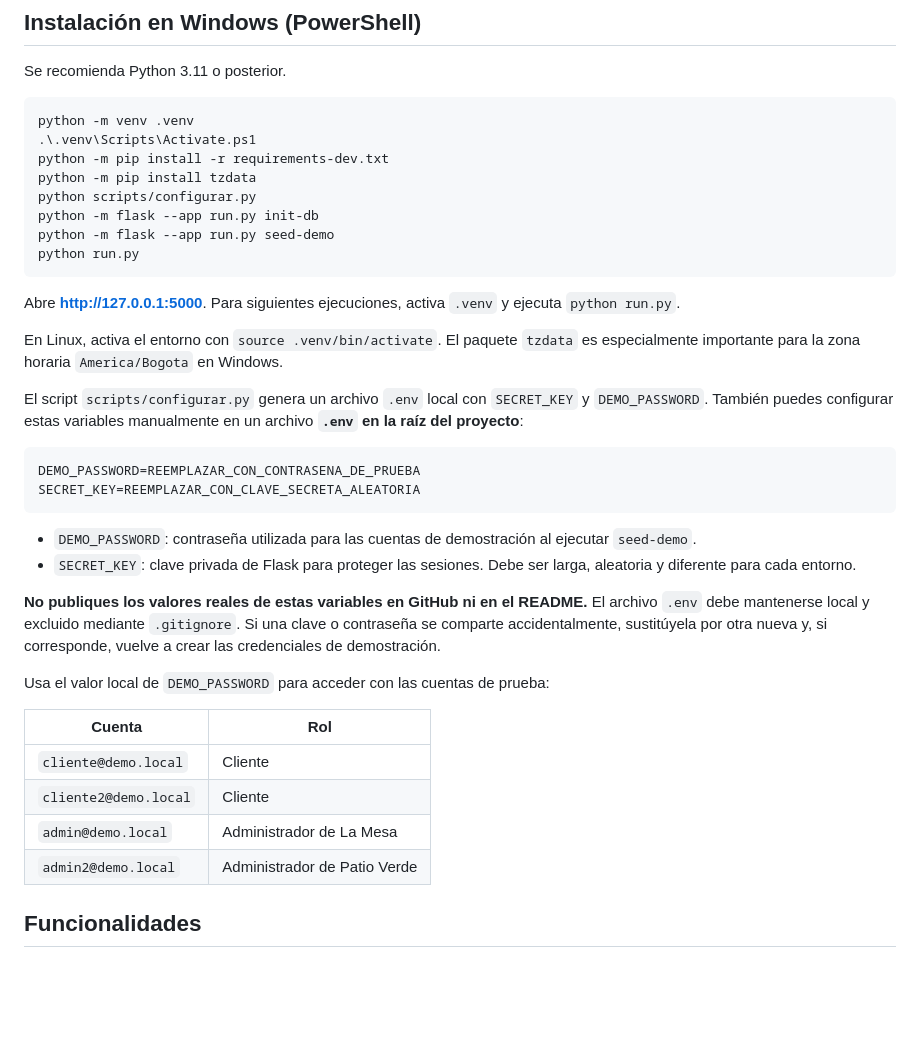
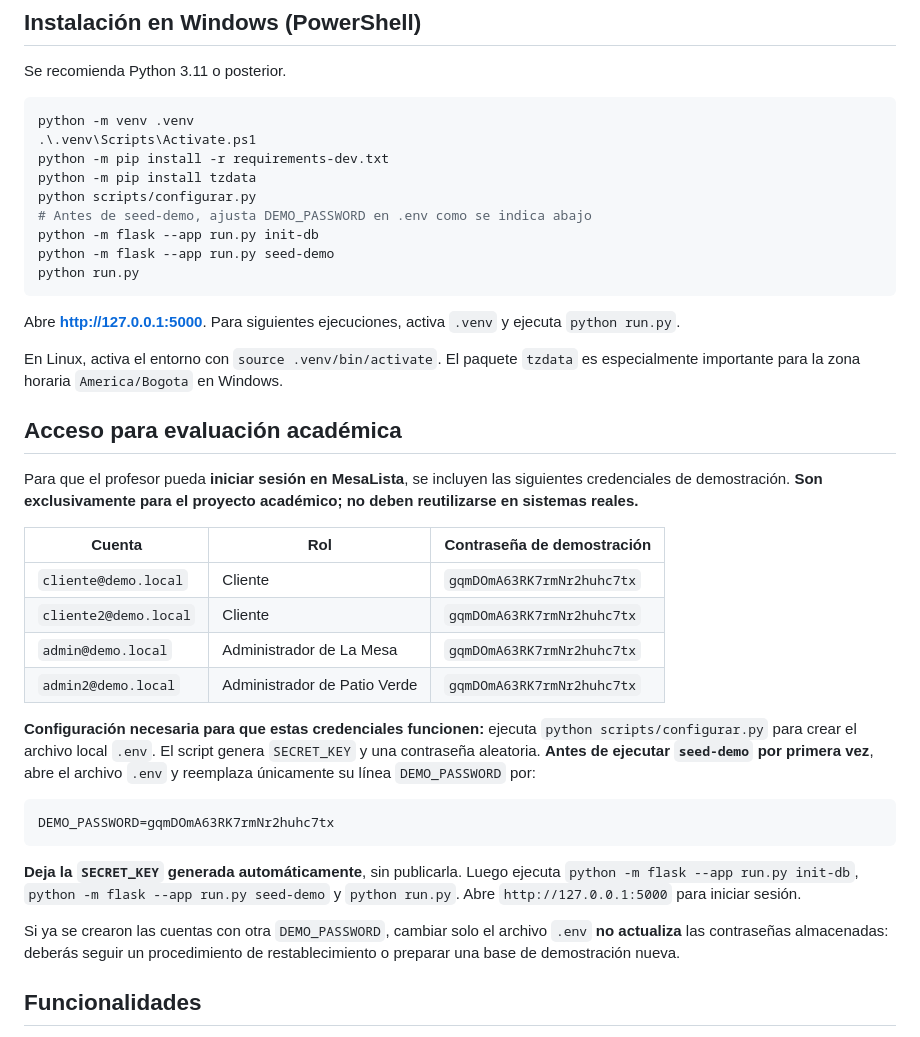
Before and after one commit to linacastaneda/MESA_LISTA, a Markdown page: README.md, the part around the change. Drawn GitHub-style; blank space fills up the shorter version.

Commit message:
Documentar credenciales académicas de inicio de sesión y preparación de demo

````diff
--- a/README.md
+++ b/README.md
@@ -41,6 +41,7 @@ python -m venv .venv
 python -m pip install -r requirements-dev.txt
 python -m pip install tzdata
 python scripts/configurar.py
+# Antes de seed-demo, ajusta DEMO_PASSWORD en .env como se indica abajo
 python -m flask --app run.py init-db
 python -m flask --app run.py seed-demo
 python run.py
@@ -50,26 +51,26 @@ Abre **http://127.0.0.1:5000**. Para siguientes ejecuciones, activa `.venv` y ej
 
 En Linux, activa el entorno con `source .venv/bin/activate`. El paquete `tzdata` es especialmente importante para la zona horaria `America/Bogota` en Windows.
 
-El script `scripts/configurar.py` genera un archivo `.env` local con `SECRET_KEY` y `DEMO_PASSWORD`. También puedes configurar estas variables manualmente en un archivo **`.env` en la raíz del proyecto**:
+## Acceso para evaluación académica
+
+Para que el profesor pueda **iniciar sesión en MesaLista**, se incluyen las siguientes credenciales de demostración. **Son exclusivamente para el proyecto académico; no deben reutilizarse en sistemas reales.**
+
+| Cuenta | Rol | Contraseña de demostración |
+|---|---|---|
+| `cliente@demo.local` | Cliente | `gqmDOmA63RK7rmNr2huhc7tx` |
+| `cliente2@demo.local` | Cliente | `gqmDOmA63RK7rmNr2huhc7tx` |
+| `admin@demo.local` | Administrador de La Mesa | `gqmDOmA63RK7rmNr2huhc7tx` |
+| `admin2@demo.local` | Administrador de Patio Verde | `gqmDOmA63RK7rmNr2huhc7tx` |
+
+**Configuración necesaria para que estas credenciales funcionen:** ejecuta `python scripts/configurar.py` para crear el archivo local `.env`. El script genera `SECRET_KEY` y una contraseña aleatoria. **Antes de ejecutar `seed-demo` por primera vez**, abre el archivo `.env` y reemplaza únicamente su línea `DEMO_PASSWORD` por:
 
 ```dotenv
-DEMO_PASSWORD=REEMPLAZAR_CON_CONTRASENA_DE_PRUEBA
-SECRET_KEY=REEMPLAZAR_CON_CLAVE_SECRETA_ALEATORIA
+DEMO_PASSWORD=gqmDOmA63RK7rmNr2huhc7tx
 ```
 
-- `DEMO_PASSWORD`: contraseña utilizada para las cuentas de demostración al ejecutar `seed-demo`.
-- `SECRET_KEY`: clave privada de Flask para proteger las sesiones. Debe ser larga, aleatoria y diferente para cada entorno.
+**Deja la `SECRET_KEY` generada automáticamente**, sin publicarla. Luego ejecuta `python -m flask --app run.py init-db`, `python -m flask --app run.py seed-demo` y `python run.py`. Abre `http://127.0.0.1:5000` para iniciar sesión.
 
-**No publiques los valores reales de estas variables en GitHub ni en el README.** El archivo `.env` debe mantenerse local y excluido mediante `.gitignore`. Si una clave o contraseña se comparte accidentalmente, sustitúyela por otra nueva y, si corresponde, vuelve a crear las credenciales de demostración.
-
-Usa el valor local de `DEMO_PASSWORD` para acceder con las cuentas de prueba:
-
-| Cuenta | Rol |
-|---|---|
-| `cliente@demo.local` | Cliente |
-| `cliente2@demo.local` | Cliente |
-| `admin@demo.local` | Administrador de La Mesa |
-| `admin2@demo.local` | Administrador de Patio Verde |
+Si ya se crearon las cuentas con otra `DEMO_PASSWORD`, cambiar solo el archivo `.env` **no actualiza** las contraseñas almacenadas: deberás seguir un procedimiento de restablecimiento o preparar una base de demostración nueva.
 
 ## Funcionalidades
 
````
